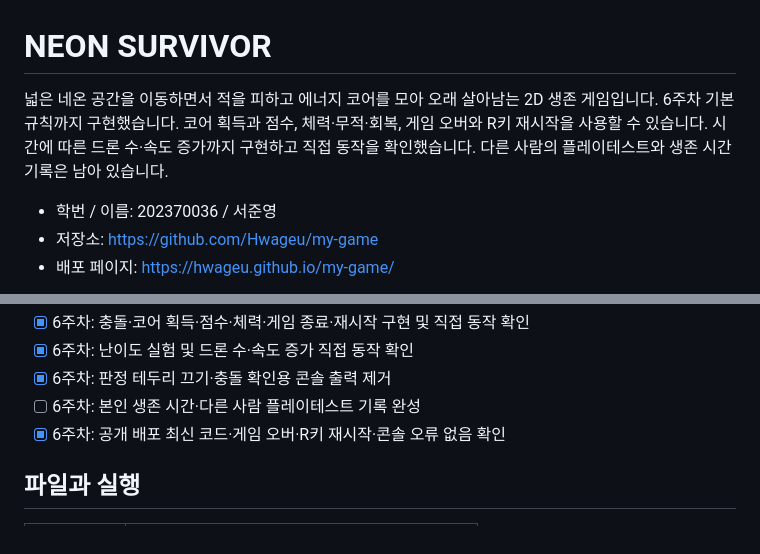
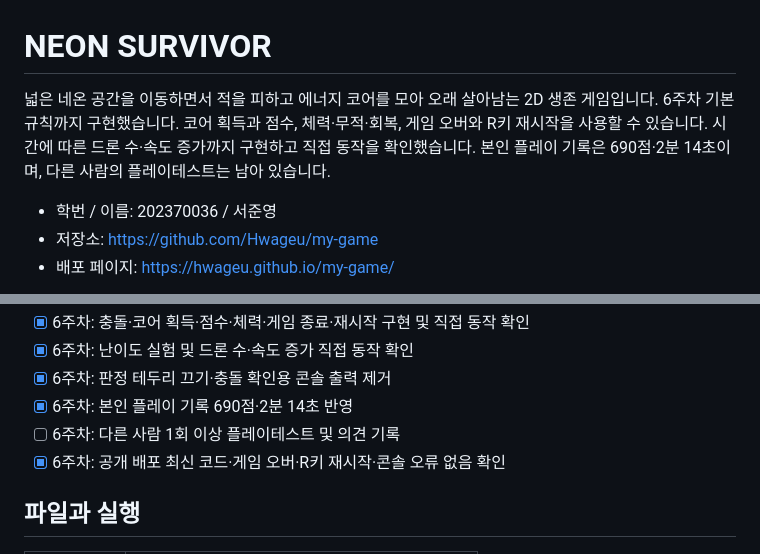
Before and after one commit to Hwageu/my-game, a Markdown page: README.md, 2 parts joined by grey strips. GitHub-like rendering.

```diff
--- a/README.md
+++ b/README.md
@@ -1,7 +1,7 @@
 # NEON SURVIVOR
 
 넓은 네온 공간을 이동하면서 적을 피하고 에너지 코어를 모아 오래 살아남는 2D 생존 게임입니다.
-6주차 기본 규칙까지 구현했습니다. 코어 획득과 점수, 체력·무적·회복, 게임 오버와 R키 재시작을 사용할 수 있습니다. 시간에 따른 드론 수·속도 증가까지 구현하고 직접 동작을 확인했습니다. 다른 사람의 플레이테스트와 생존 시간 기록은 남아 있습니다.
+6주차 기본 규칙까지 구현했습니다. 코어 획득과 점수, 체력·무적·회복, 게임 오버와 R키 재시작을 사용할 수 있습니다. 시간에 따른 드론 수·속도 증가까지 구현하고 직접 동작을 확인했습니다. 본인 플레이 기록은 690점·2분 14초이며, 다른 사람의 플레이테스트는 남아 있습니다.
 
 - 학번 / 이름: 202370036 / 서준영
 - 저장소: https://github.com/Hwageu/my-game
@@ -42,7 +42,8 @@ HTML/CSS/JS로 만들 웹 게임으로, 조작과 규칙이 간단하면서도
 - [x] 6주차: 충돌·코어 획득·점수·체력·게임 종료·재시작 구현 및 직접 동작 확인
 - [x] 6주차: 난이도 실험 및 드론 수·속도 증가 직접 동작 확인
 - [x] 6주차: 판정 테두리 끄기·충돌 확인용 콘솔 출력 제거
-- [ ] 6주차: 본인 생존 시간·다른 사람 플레이테스트 기록 완성
+- [x] 6주차: 본인 플레이 기록 690점·2분 14초 반영
+- [ ] 6주차: 다른 사람 1회 이상 플레이테스트 및 의견 기록
 - [x] 6주차: 공개 배포 최신 코드·게임 오버·R키 재시작·콘솔 오류 없음 확인
 
 ## 파일과 실행
```
Also changed, not shown: 회고.md (+6 -2 lines).
